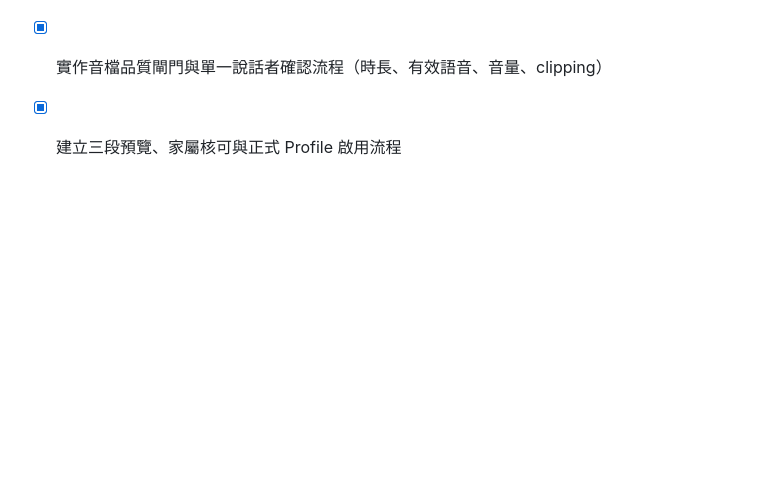
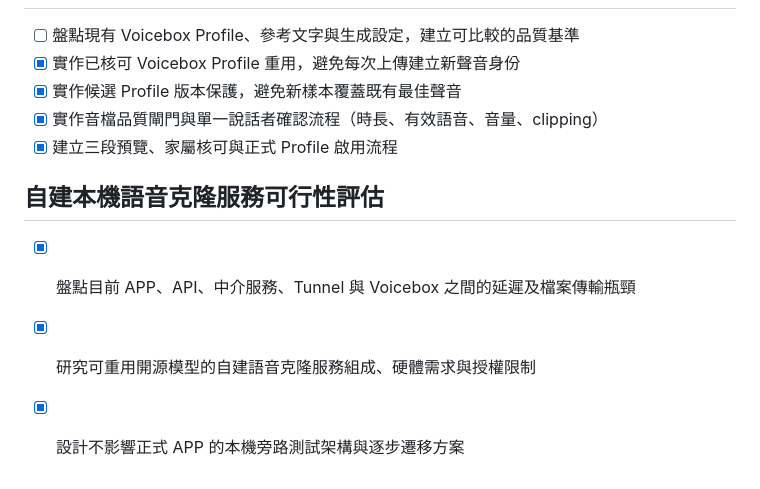
Before and after one commit to TimeASpace0914/EchoAPP, a Markdown page: todo.md, the part around the change. Rendered like a GitHub page; blank space fills up the shorter version.

Commit message:
Checkpoint: 新增自建本機語音克隆服務與低延遲架構藍圖：盤點目前 Base64／中介 API／Tunnel／推論延遲，比較 Qwen3-TTS、CosyVoice、GPT-SoVITS、OpenVoice、Fish Speech 的官方能力與授權，並規劃不影響既有 Voicebox 正式服務的獨立埠旁路測試與漸進改造路線。

```diff
--- a/todo.md
+++ b/todo.md
@@ -436,3 +436,9 @@
 - [x] 實作候選 Profile 版本保護，避免新樣本覆蓋既有最佳聲音
 - [x] 實作音檔品質閘門與單一說話者確認流程（時長、有效語音、音量、clipping）
 - [x] 建立三段預覽、家屬核可與正式 Profile 啟用流程
+
+## 自建本機語音克隆服務可行性評估
+
+- [x] 盤點目前 APP、API、中介服務、Tunnel 與 Voicebox 之間的延遲及檔案傳輸瓶頸
+- [x] 研究可重用開源模型的自建語音克隆服務組成、硬體需求與授權限制
+- [x] 設計不影響正式 APP 的本機旁路測試架構與逐步遷移方案
```
Also changed, not shown: docs/SELF_HOSTED_VOICE_SERVICE_ARCHITECTURE.md (added, +103 -0 lines).
